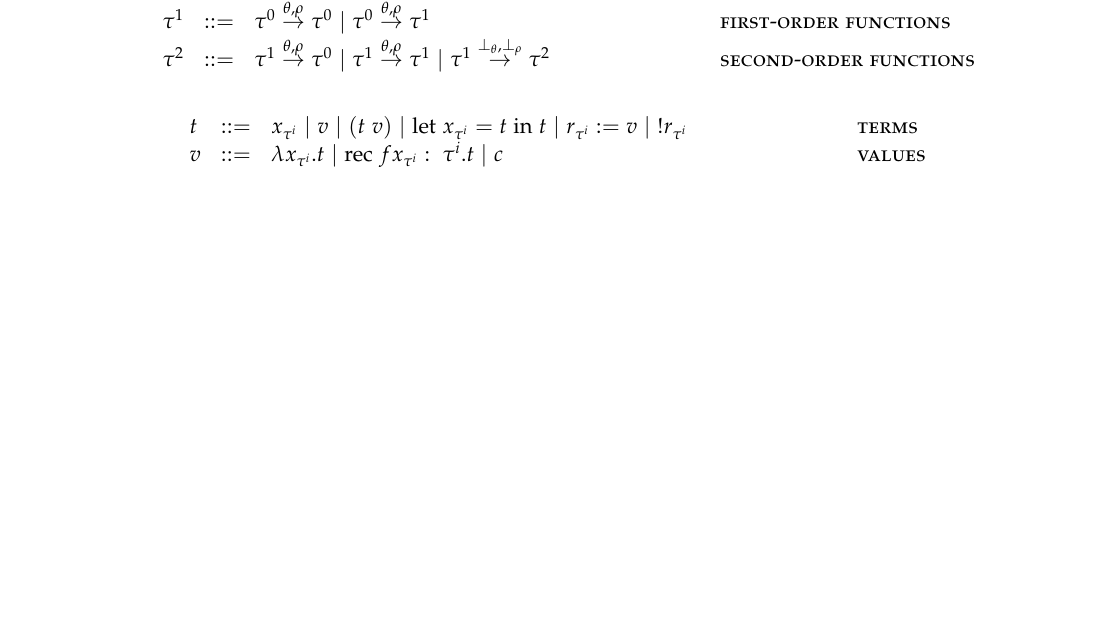
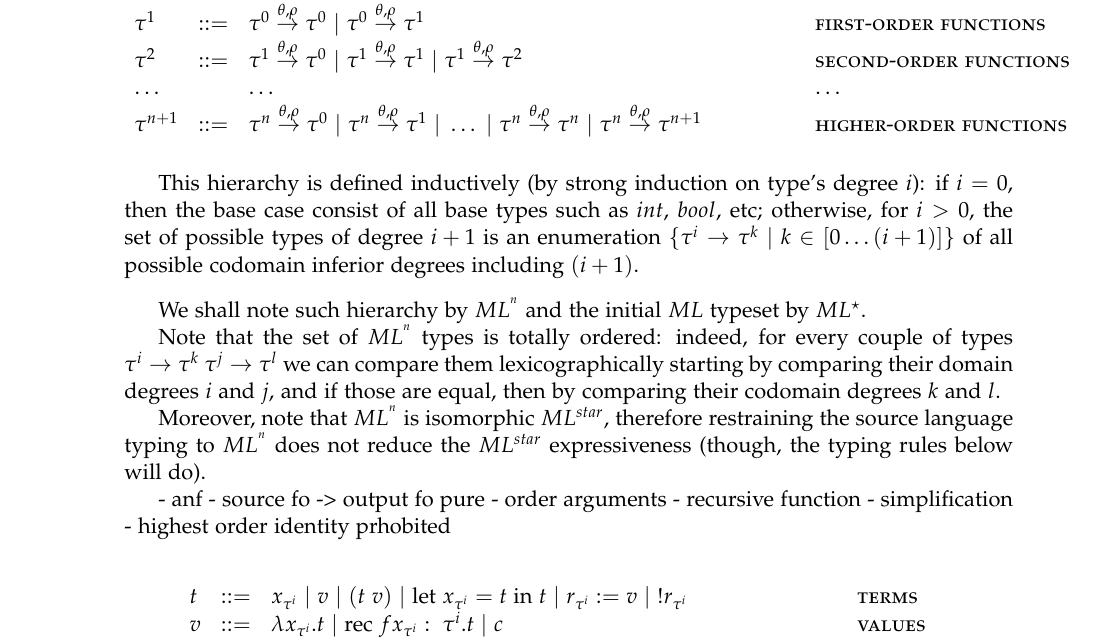
Before and after one commit to lgondelmann/m2, a LaTeX paper (memoire/main.tex): part of page 4 of 18 before the commit and part of page 5 of 19 after it, cut so that both start at the same text, the shorter picture padded with empty space. Compiled offline with LaTeX, dvips and Ghostscript.

Commit message:
inl-source-language-wip

```diff
--- a/memoire/main.tex
+++ b/memoire/main.tex
@@ -433 +448,2 @@ The syntax of types is defined as follows
 \begin{displaymath}
+	\begin{array}{lll@{\hspace*{2cm}}l}
@@ -440,10 +455,41 @@ The syntax of types is defined as follows
 	\tau^2 & ::= &
 	\tau^1 \stackrel{\theta, \rho}{\rightarrow} \tau^0 ~|~
 	\tau^1 \stackrel{\theta, \rho}{\rightarrow} \tau^1 ~|~
-	\tau^1 \stackrel{\bot_{\theta}, \bot_{\rho}}{\rightarrow} \tau^2
+	\tau^1 \stackrel{\theta, \rho}{\rightarrow} \tau^2
+%	\tau^1 \stackrel{\bot_{\theta}, \bot_{\rho}}{\rightarrow} \tau^2
 	& \textsc{second-order functions} \\
+	\dots & & \dots &  \dots \\
+	\tau^{n+1} & ::= &
+	\tau^{n} \stackrel{\theta, \rho}{\rightarrow} \tau^0 ~|~
+	\tau^{n} \stackrel{\theta, \rho}{\rightarrow} \tau^1 ~|~
+	\dots ~|~
+	\tau^{n} \stackrel{\theta, \rho}{\rightarrow} \tau^{n} ~|~
+	\tau^{n} \stackrel{\theta, \rho}{\rightarrow}\tau^{n+1}
+%	\tau^1 \stackrel{\bot_{\theta}, \bot_{\rho}}{\rightarrow} \tau^2
+	& \textsc{higher-order functions} \\
+
 	\end{array}
 \end{displaymath}
+\label{MLn-ty-d}
+
+This hierarchy is defined inductively (by strong induction on type's degree $i$): if $i=0$, then the base case consist of all base types such as $int$, $bool$, etc; otherwise, for $i > 0$, the set of possible types of degree $i+1$ is an enumeration  $\{\tau^{i} \rightarrow \tau^{k} ~|~ k \in [ 0 \dots (i+1) ] \}$ of all possible codomain inferior degrees including $(i+1)$.
+\end{definition}
+
+We shall note such hierarchy by $ML^{^{n}}$ and the initial $ML$ typeset by $ML^\star$.
+
+Note that the set of $ML^{^{n}}$ types is totally ordered: indeed, for every couple of types $\tau^i \rightarrow \tau^k$ $\tau^j \rightarrow \tau^l$ we can compare them lexicographically  starting by comparing their domain degrees $i$ and $j$, and if those are equal, then by comparing their codomain degrees $k$ and $l$.
+
+Moreover, note that $ML^{^{n}}$ is isomorphic $ML^{star}$, therefore  restraining the source language typing to $ML^{^{n}}$ does not reduce the $ML^{star}$ expressiveness (though, the typing rules below will do).
+
+
+
+
+- anf
+- source fo -> output fo pure
+- order arguments
+- recursive function
+- simplification
+- highest order identity prhobited
 
 
 \begin{displaymath}
```
Also changed, not shown: memoire/main.tex (24 more changed lines).
